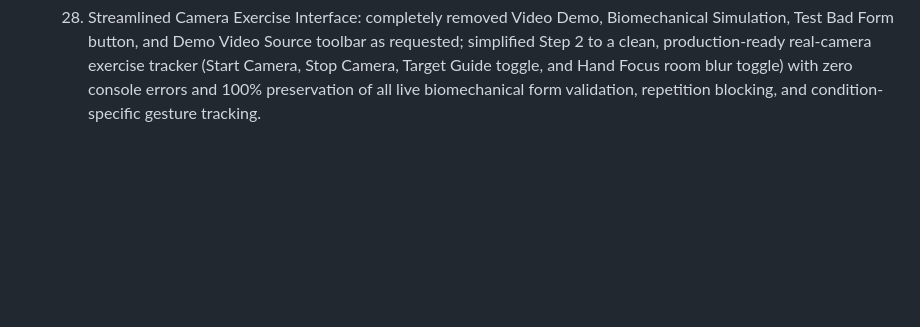
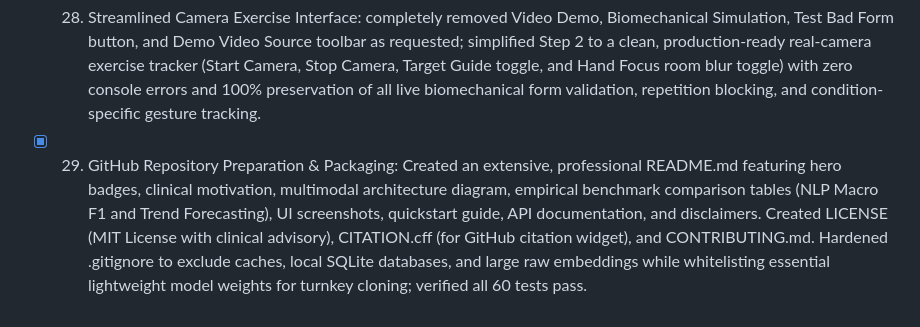
Before and after one commit to VenkatesanManju/Hand-Rehab-AI, a Markdown page: PROGRESS.md, the part around the change. GitHub-like rendering; blank space fills up the shorter version.

Commit message:
docs: update PROGRESS.md with GitHub repository packaging step

```diff
--- a/PROGRESS.md
+++ b/PROGRESS.md
@@ -27,3 +27,4 @@
 - [x] 26. Fixed SyntaxError in app.js (duplicate ctx.restore() in drawLiveAlignmentGuide) that previously blocked entire frontend script parsing; fully verified end-to-end browser execution (tab navigation, 'Proceed to Step 2', condition gesture switching, and NLP symptom analysis) with headless Edge browser testing.
 - [x] 27. Real Video Demonstration & AI Tracking Integration: added real clinical hand exercise video playback directly into the tracking pipeline with live MediaPipe AI landmarks, joint angle calculation, ROM measurement, and repetition counting running in real time on the video; added a versatile video source toolbar supporting pre-loaded clinical videos, online HD streams, custom internet video URLs, and local video file upload, while preserving the synthetic biomechanical model as an alternate mode.
 - [x] 28. Streamlined Camera Exercise Interface: completely removed Video Demo, Biomechanical Simulation, Test Bad Form button, and Demo Video Source toolbar as requested; simplified Step 2 to a clean, production-ready real-camera exercise tracker (Start Camera, Stop Camera, Target Guide toggle, and Hand Focus room blur toggle) with zero console errors and 100% preservation of all live biomechanical form validation, repetition blocking, and condition-specific gesture tracking.
+- [x] 29. GitHub Repository Preparation & Packaging: Created an extensive, professional README.md featuring hero badges, clinical motivation, multimodal architecture diagram, empirical benchmark comparison tables (NLP Macro F1 and Trend Forecasting), UI screenshots, quickstart guide, API documentation, and disclaimers. Created LICENSE (MIT License with clinical advisory), CITATION.cff (for GitHub citation widget), and CONTRIBUTING.md. Hardened .gitignore to exclude caches, local SQLite databases, and large raw embeddings while whitelisting essential lightweight model weights for turnkey cloning; verified all 60 tests pass.
```
